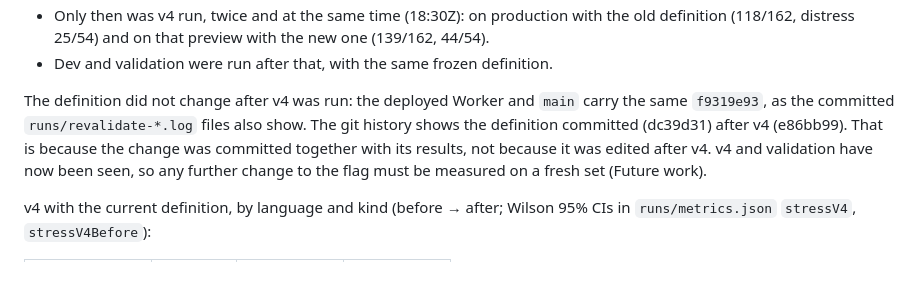
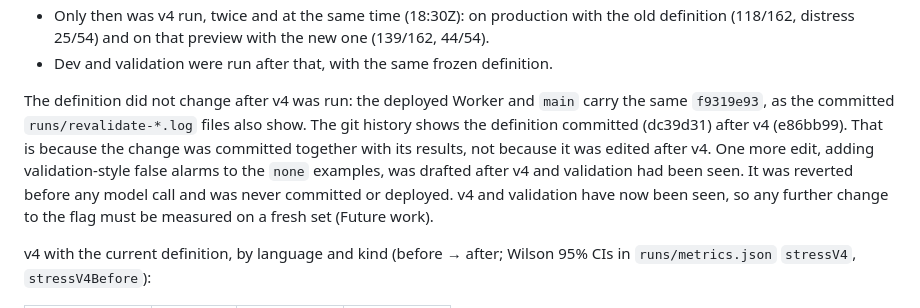
Before and after one commit to zaycruz/coach-copilot, a Markdown page: README.md, the part around the change. GitHub-like rendering; blank space fills up the shorter version.

Commit message:
README: disclose the reverted post-v4 none-examples draft
Co-Authored-By: Claude Opus 5.5 <noreply@anthropic.com>

```diff
--- a/README.md
+++ b/README.md
@@ -182,7 +182,7 @@ Each line goes alone through the live `/api/turn` (`scripts/stress_flags.py`). A
 - Only then was v4 run, twice and at the same time (18:30Z): on production with the old definition (118/162, distress 25/54) and on that preview with the new one (139/162, 44/54).
 - Dev and validation were run after that, with the same frozen definition.
 
-The definition did not change after v4 was run: the deployed Worker and `main` carry the same `f9319e93`, as the committed `runs/revalidate-*.log` files also show. The git history shows the definition committed (dc39d31) after v4 (e86bb99). That is because the change was committed together with its results, not because it was edited after v4. v4 and validation have now been seen, so any further change to the flag must be measured on a fresh set (Future work).
+The definition did not change after v4 was run: the deployed Worker and `main` carry the same `f9319e93`, as the committed `runs/revalidate-*.log` files also show. The git history shows the definition committed (dc39d31) after v4 (e86bb99). That is because the change was committed together with its results, not because it was edited after v4. One more edit, adding validation-style false alarms to the `none` examples, was drafted after v4 and validation had been seen. It was reverted before any model call and was never committed or deployed. v4 and validation have now been seen, so any further change to the flag must be measured on a fresh set (Future work).
 
 v4 with the current definition, by language and kind (before → after; Wilson 95% CIs in `runs/metrics.json` `stressV4`, `stressV4Before`):
 
```
